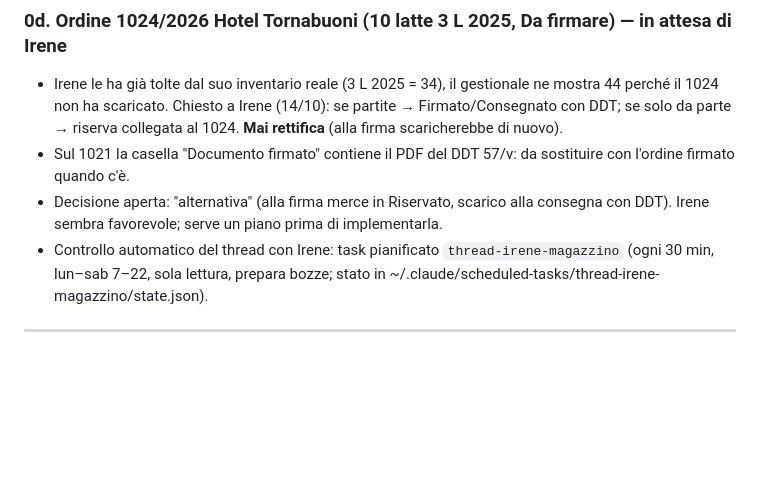
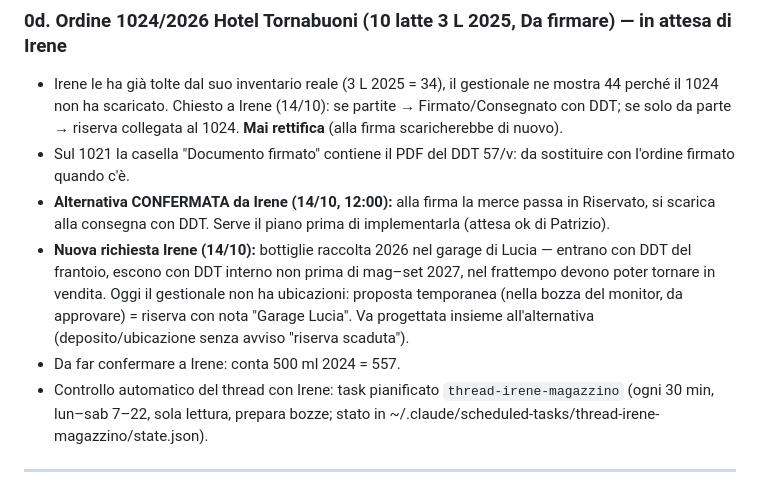
Before and after one commit to pdonnini-pixel/Tenute-Nonno-Bruno, a Markdown page: DA-FARE.md, the part around the change. Drawn GitHub-style; blank space fills up the shorter version.

Commit message:
docs(DA-FARE): Irene conferma l'alternativa firma/consegna; richiesta garage Lucia
Co-Authored-By: Claude Opus 5.5 <noreply@anthropic.com>

```diff
--- a/DA-FARE.md
+++ b/DA-FARE.md
@@ -91,7 +91,9 @@ Contesto precedente (2026-08-04): Correzione dati di produzione: gli SKU "Raccol
 ### 0d. Ordine 1024/2026 Hotel Tornabuoni (10 latte 3 L 2025, Da firmare) — in attesa di Irene
 - Irene le ha già tolte dal suo inventario reale (3 L 2025 = 34), il gestionale ne mostra 44 perché il 1024 non ha scaricato. Chiesto a Irene (14/10): se partite → Firmato/Consegnato con DDT; se solo da parte → riserva collegata al 1024. **Mai rettifica** (alla firma scaricherebbe di nuovo).
 - Sul 1021 la casella "Documento firmato" contiene il PDF del DDT 57/v: da sostituire con l'ordine firmato quando c'è.
-- Decisione aperta: "alternativa" (alla firma merce in Riservato, scarico alla consegna con DDT). Irene sembra favorevole; serve un piano prima di implementarla.
+- **Alternativa CONFERMATA da Irene (14/10, 12:00):** alla firma la merce passa in Riservato, si scarica alla consegna con DDT. Serve il piano prima di implementarla (attesa ok di Patrizio).
+- **Nuova richiesta Irene (14/10):** bottiglie raccolta 2026 nel garage di Lucia — entrano con DDT del frantoio, escono con DDT interno non prima di mag–set 2027, nel frattempo devono poter tornare in vendita. Oggi il gestionale non ha ubicazioni: proposta temporanea (nella bozza del monitor, da approvare) = riserva con nota "Garage Lucia". Va progettata insieme all'alternativa (deposito/ubicazione senza avviso "riserva scaduta").
+- Da far confermare a Irene: conta 500 ml 2024 = 557.
 - Controllo automatico del thread con Irene: task pianificato `thread-irene-magazzino` (ogni 30 min, lun–sab 7–22, sola lettura, prepara bozze; stato in ~/.claude/scheduled-tasks/thread-irene-magazzino/state.json).
 
 ---
```
